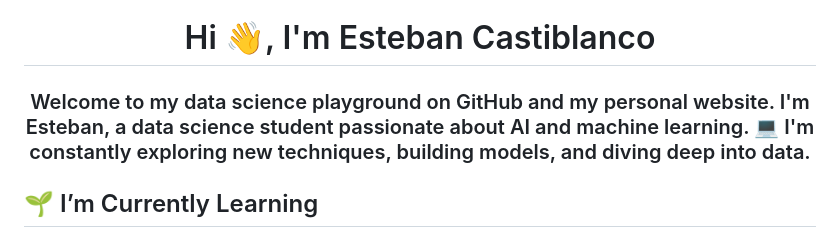
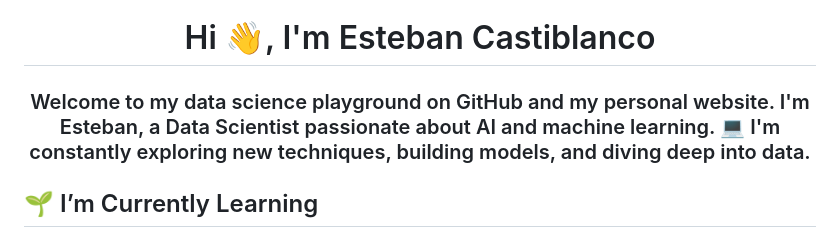
Before and after one commit to Jesteban247/Jesteban247, a Markdown page: README.md, the part around the change. GitHub-like rendering.

```diff
--- a/README.md
+++ b/README.md
@@ -1,5 +1,5 @@
 <h1 align="center">Hi 👋, I'm Esteban Castiblanco</h1>
-<h3 align="center">Welcome to my data science playground on GitHub and my personal website. I'm Esteban, a data science student passionate about AI and machine learning. 💻 I'm constantly exploring new techniques, building models, and diving deep into data.</h3>
+<h3 align="center">Welcome to my data science playground on GitHub and my personal website. I'm Esteban, a Data Scientist passionate about AI and machine learning. 💻 I'm constantly exploring new techniques, building models, and diving deep into data.</h3>
 
 ## 🌱 I’m Currently Learning
 I'm expanding my expertise to become an AI Engineer, focusing on Generative AI and related technologies.
```
